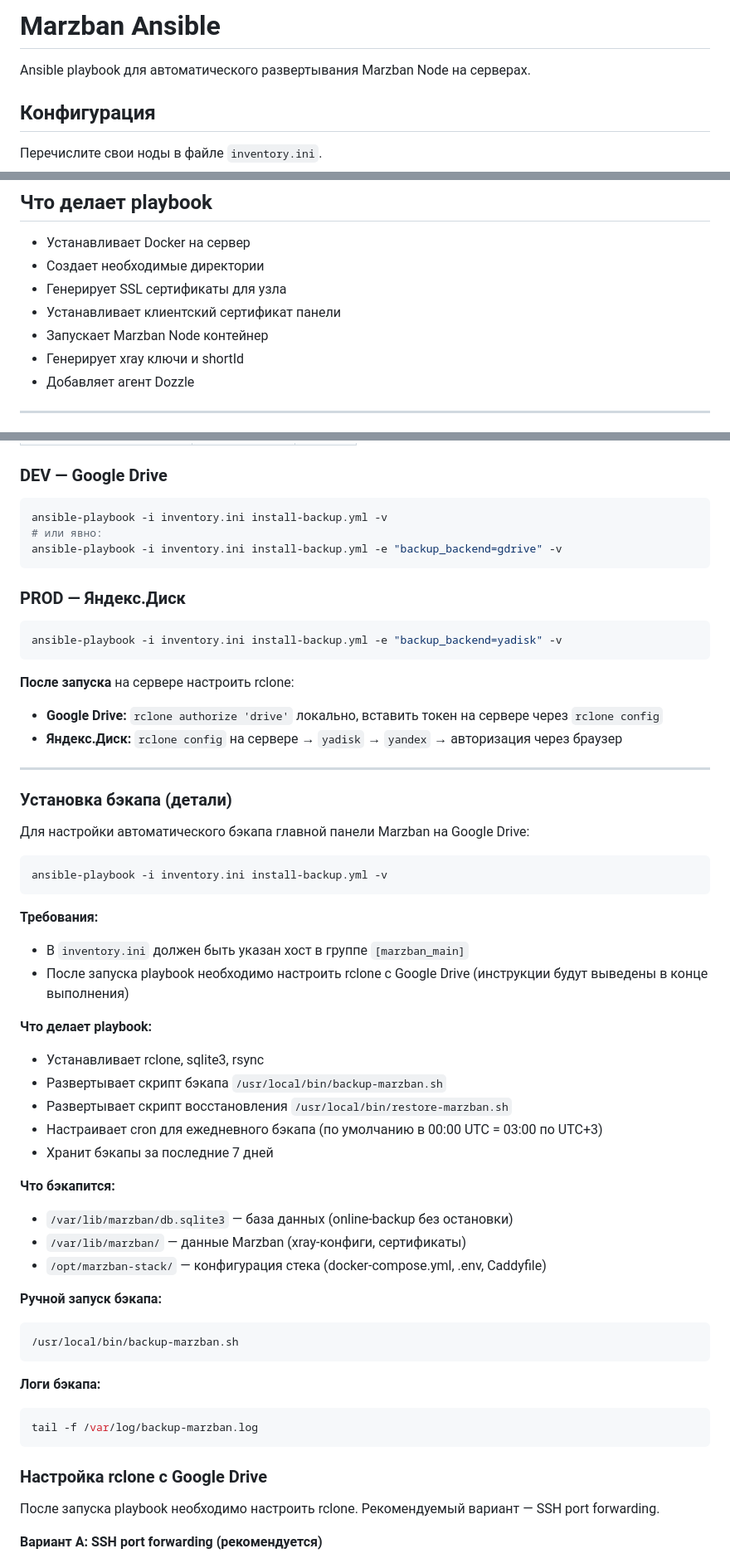
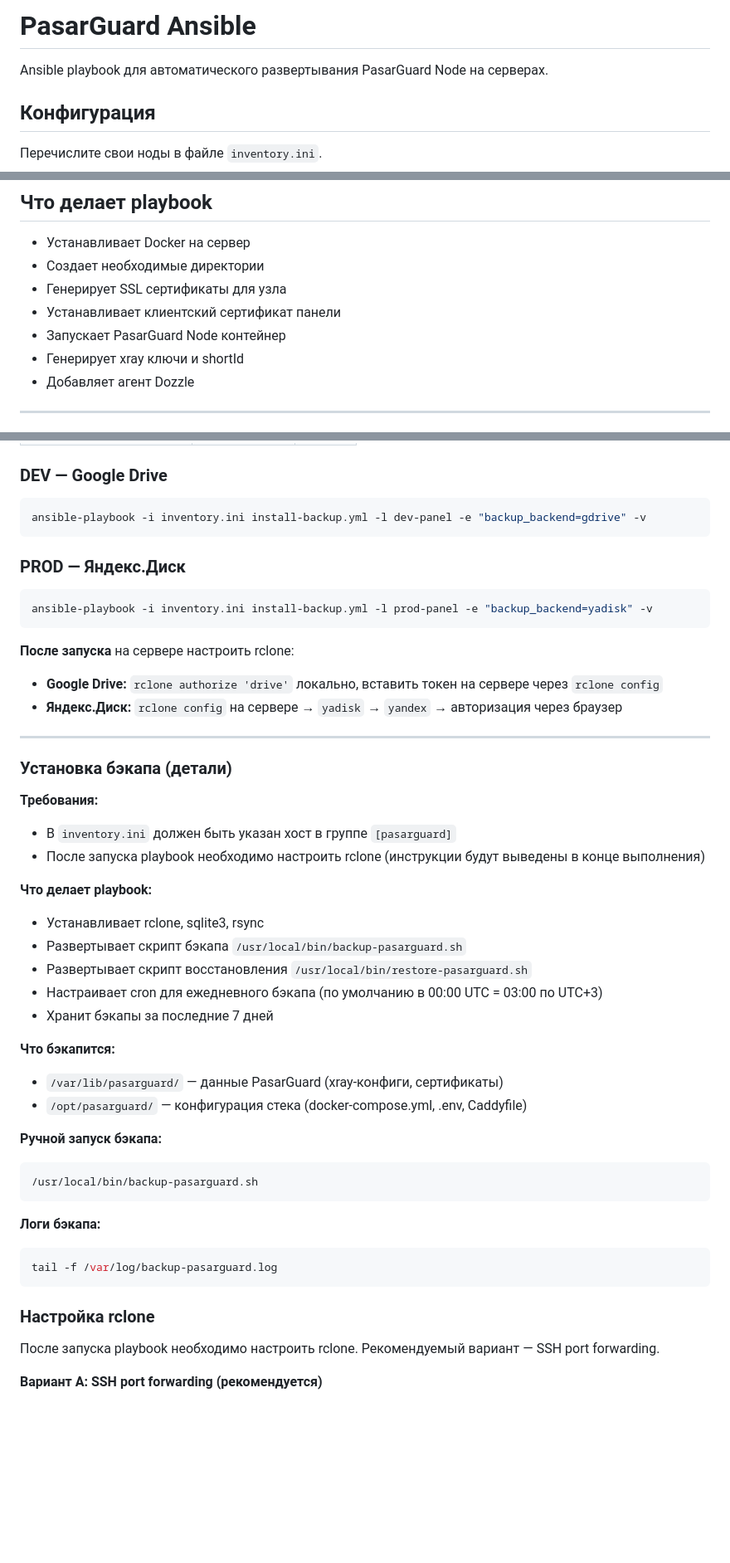
Before and after one commit to subzero911/pasarguard-ansible, a Markdown page: README.md, 3 parts joined by grey strips. Shown at 83% size. GitHub-like rendering; blank space fills up the shorter version.

Commit message:
upd Readme

````diff
--- a/README.md
+++ b/README.md
@@ -1,6 +1,6 @@
-# Marzban Ansible
+# PasarGuard Ansible
 
-Ansible playbook для автоматического развертывания Marzban Node на серверах.
+Ansible playbook для автоматического развертывания PasarGuard Node на серверах.
 
 ## Конфигурация
 
@@ -38,7 +38,7 @@ ansible-playbook -i inventory.ini install-node.yml -v
 - Создает необходимые директории
 - Генерирует SSL сертификаты для узла
 - Устанавливает клиентский сертификат панели
-- Запускает Marzban Node контейнер
+- Запускает PasarGuard Node контейнер
 - Генерирует xray ключи и shortId
 - Добавляет агент Dozzle
 
@@ -100,15 +100,13 @@ Playbook `install-backup.yml` принимает параметр `backup_backen
 ### DEV — Google Drive
 
 ```bash
-ansible-playbook -i inventory.ini install-backup.yml -v
-# или явно:
-ansible-playbook -i inventory.ini install-backup.yml -e "backup_backend=gdrive" -v
+ansible-playbook -i inventory.ini install-backup.yml -l dev-panel -e "backup_backend=gdrive" -v
 ```
 
 ### PROD — Яндекс.Диск
 
 ```bash
-ansible-playbook -i inventory.ini install-backup.yml -e "backup_backend=yadisk" -v
+ansible-playbook -i inventory.ini install-backup.yml -l prod-panel -e "backup_backend=yadisk" -v
 ```
 
 **После запуска** на сервере настроить rclone:
@@ -120,39 +118,32 @@ ansible-playbook -i inventory.ini install-backup.yml -e "backup_backend=yadisk"
 
 ### Установка бэкапа (детали)
 
-Для настройки автоматического бэкапа главной панели Marzban на Google Drive:
-
-```bash
-ansible-playbook -i inventory.ini install-backup.yml -v
-```
-
 **Требования:**
-- В `inventory.ini` должен быть указан хост в группе `[marzban_main]`
-- После запуска playbook необходимо настроить rclone с Google Drive (инструкции будут выведены в конце выполнения)
+- В `inventory.ini` должен быть указан хост в группе `[pasarguard]`
+- После запуска playbook необходимо настроить rclone (инструкции будут выведены в конце выполнения)
 
 **Что делает playbook:**
 - Устанавливает rclone, sqlite3, rsync
-- Развертывает скрипт бэкапа `/usr/local/bin/backup-marzban.sh`
-- Развертывает скрипт восстановления `/usr/local/bin/restore-marzban.sh`
+- Развертывает скрипт бэкапа `/usr/local/bin/backup-pasarguard.sh`
+- Развертывает скрипт восстановления `/usr/local/bin/restore-pasarguard.sh`
 - Настраивает cron для ежедневного бэкапа (по умолчанию в 00:00 UTC = 03:00 по UTC+3)
 - Хранит бэкапы за последние 7 дней
 
 **Что бэкапится:**
-- `/var/lib/marzban/db.sqlite3` — база данных (online-backup без остановки)
-- `/var/lib/marzban/` — данные Marzban (xray-конфиги, сертификаты)
-- `/opt/marzban-stack/` — конфигурация стека (docker-compose.yml, .env, Caddyfile)
+- `/var/lib/pasarguard/` — данные PasarGuard (xray-конфиги, сертификаты)
+- `/opt/pasarguard/` — конфигурация стека (docker-compose.yml, .env, Caddyfile)
 
 **Ручной запуск бэкапа:**
 ```bash
-/usr/local/bin/backup-marzban.sh
+/usr/local/bin/backup-pasarguard.sh
 ```
 
 **Логи бэкапа:**
 ```bash
-tail -f /var/log/backup-marzban.log
+tail -f /var/log/backup-pasarguard.log
 ```
 
-### Настройка rclone с Google Drive
+### Настройка rclone
 
 После запуска playbook необходимо настроить rclone. Рекомендуемый вариант — SSH port forwarding.
 
````
Also changed, not shown: other parts of README.md (+8 -9 lines).
